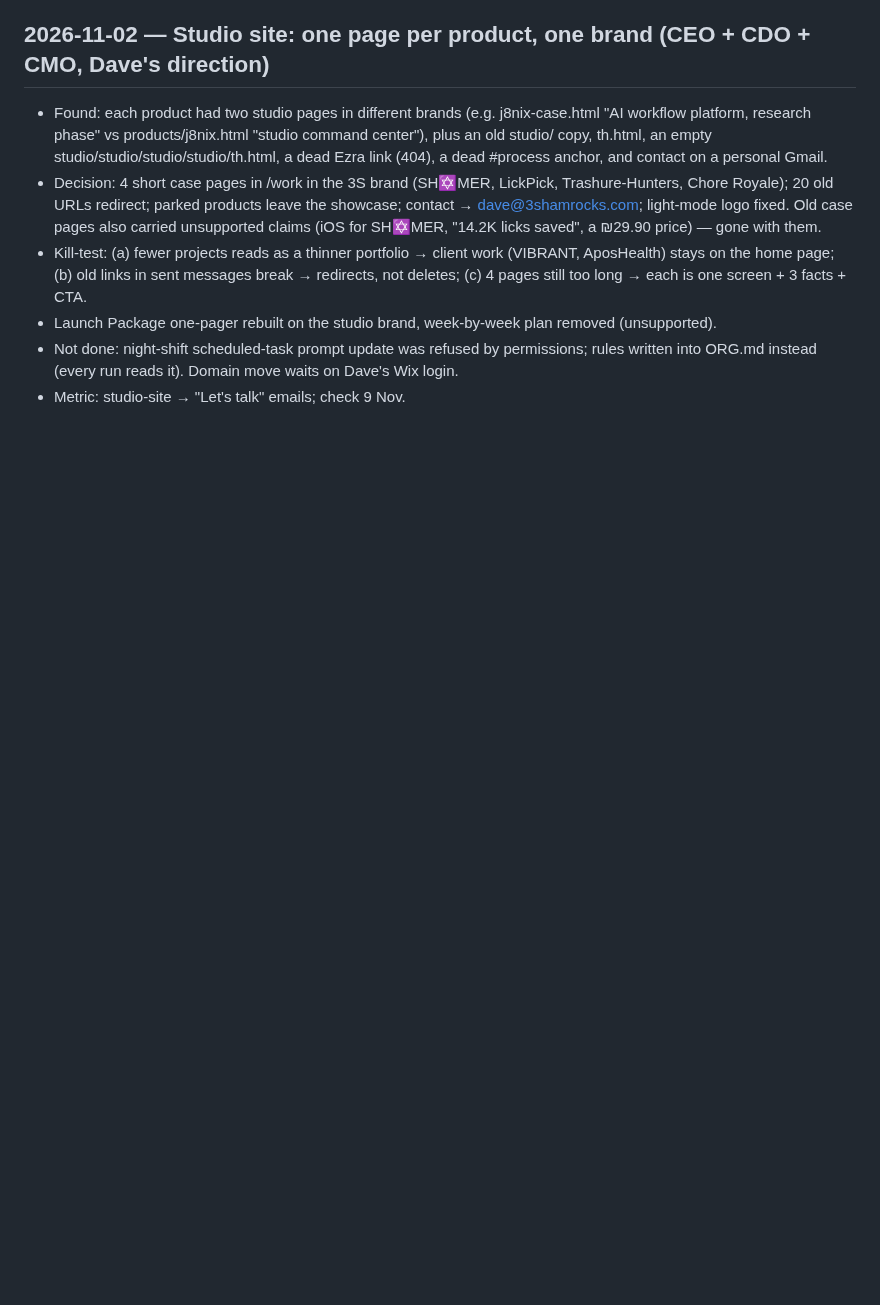
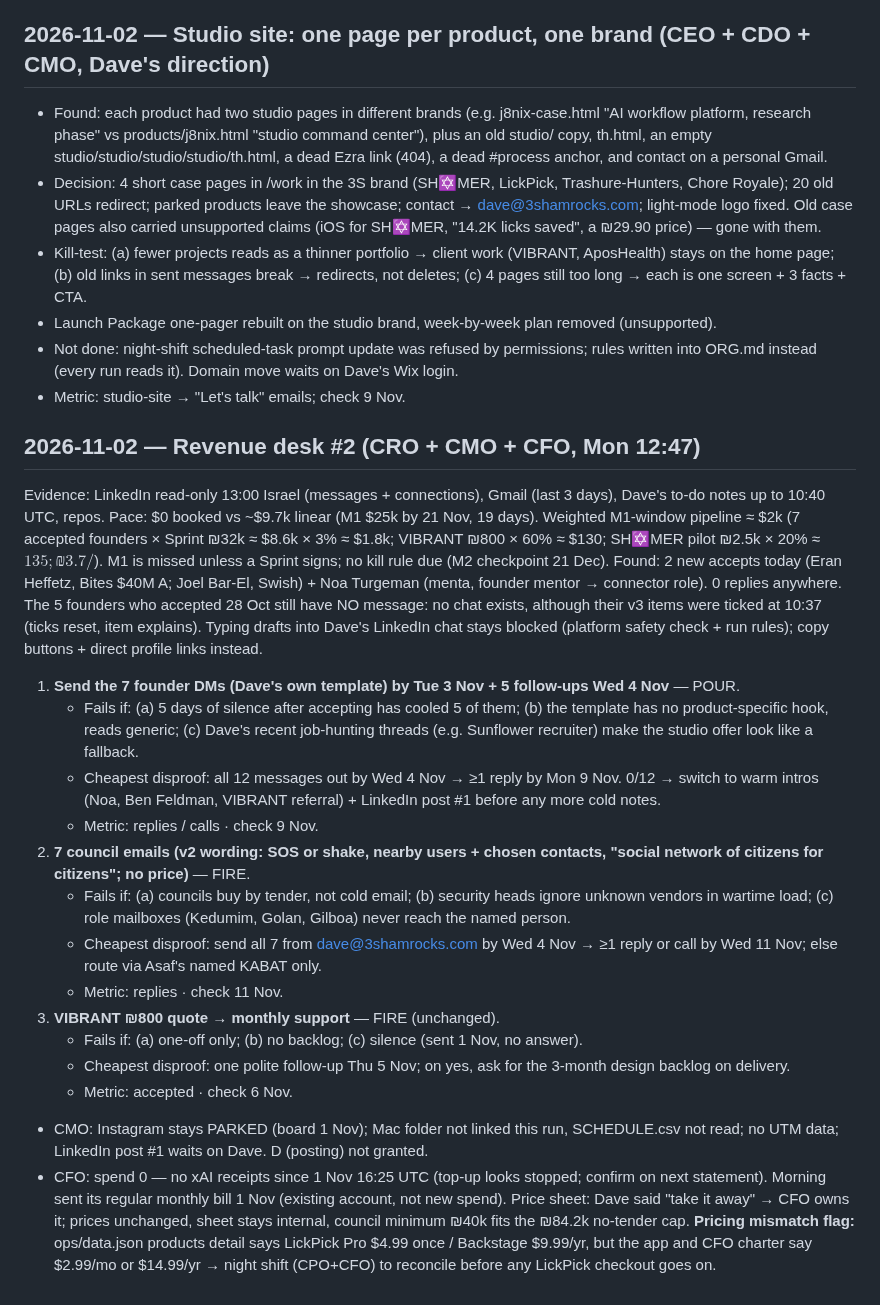
Before and after one commit to 3ShamrocksStudio/3s-status, a Markdown page: org/DECISIONS.md, the part around the change. Drawn GitHub-style; blank space fills up the shorter version.

Commit message:
Revenue desk 2 Nov: kill-tests, pipeline and spend check
Co-Authored-By: Claude Opus 5.5 <noreply@anthropic.com>
Claude-Session: https://claude.ai/code/session_01LeEqPFNug6TC5kfhqPd27T

```diff
--- a/org/DECISIONS.md
+++ b/org/DECISIONS.md
@@ -41,3 +41,22 @@ Evidence: LinkedIn read-only (messages, connections, own profile), Gmail, web so
 - Launch Package one-pager rebuilt on the studio brand, week-by-week plan removed (unsupported).
 - Not done: night-shift scheduled-task prompt update was refused by permissions; rules written into ORG.md instead (every run reads it). Domain move waits on Dave's Wix login.
 - Metric: studio-site → "Let's talk" emails; check 9 Nov.
+
+## 2026-11-02 — Revenue desk #2 (CRO + CMO + CFO, Mon 12:47)
+Evidence: LinkedIn read-only 13:00 Israel (messages + connections), Gmail (last 3 days), Dave's to-do notes up to 10:40 UTC, repos.
+Pace: $0 booked vs ~$9.7k linear (M1 $25k by 21 Nov, 19 days). Weighted M1-window pipeline ≈ $2k (7 accepted founders × Sprint ₪32k ≈ $8.6k × 3% ≈ $1.8k; VIBRANT ₪800 × 60% ≈ $130; SH✡MER pilot ₪2.5k × 20% ≈ $135; ₪3.7/$). M1 is missed unless a Sprint signs; no kill rule due (M2 checkpoint 21 Dec).
+Found: 2 new accepts today (Eran Heffetz, Bites $40M A; Joel Bar-El, Swish) + Noa Turgeman (menta, founder mentor → connector role). 0 replies anywhere. The 5 founders who accepted 28 Oct still have NO message: no chat exists, although their v3 items were ticked at 10:37 (ticks reset, item explains). Typing drafts into Dave's LinkedIn chat stays blocked (platform safety check + run rules); copy buttons + direct profile links instead.
+1. **Send the 7 founder DMs (Dave's own template) by Tue 3 Nov + 5 follow-ups Wed 4 Nov** — POUR.
+   - Fails if: (a) 5 days of silence after accepting has cooled 5 of them; (b) the template has no product-specific hook, reads generic; (c) Dave's recent job-hunting threads (e.g. Sunflower recruiter) make the studio offer look like a fallback.
+   - Cheapest disproof: all 12 messages out by Wed 4 Nov → ≥1 reply by Mon 9 Nov. 0/12 → switch to warm intros (Noa, Ben Feldman, VIBRANT referral) + LinkedIn post #1 before any more cold notes.
+   - Metric: replies / calls · check 9 Nov.
+2. **7 council emails (v2 wording: SOS or shake, nearby users + chosen contacts, "social network of citizens for citizens"; no price)** — FIRE.
+   - Fails if: (a) councils buy by tender, not cold email; (b) security heads ignore unknown vendors in wartime load; (c) role mailboxes (Kedumim, Golan, Gilboa) never reach the named person.
+   - Cheapest disproof: send all 7 from dave@3shamrocks.com by Wed 4 Nov → ≥1 reply or call by Wed 11 Nov; else route via Asaf's named KABAT only.
+   - Metric: replies · check 11 Nov.
+3. **VIBRANT ₪800 quote → monthly support** — FIRE (unchanged).
+   - Fails if: (a) one-off only; (b) no backlog; (c) silence (sent 1 Nov, no answer).
+   - Cheapest disproof: one polite follow-up Thu 5 Nov; on yes, ask for the 3-month design backlog on delivery.
+   - Metric: accepted · check 6 Nov.
+- CMO: Instagram stays PARKED (board 1 Nov); Mac folder not linked this run, SCHEDULE.csv not read; no UTM data; LinkedIn post #1 waits on Dave. D (posting) not granted.
+- CFO: spend 0 — no xAI receipts since 1 Nov 16:25 UTC (top-up looks stopped; confirm on next statement). Morning sent its regular monthly bill 1 Nov (existing account, not new spend). Price sheet: Dave said "take it away" → CFO owns it; prices unchanged, sheet stays internal, council minimum ₪40k fits the ₪84.2k no-tender cap. **Pricing mismatch flag:** ops/data.json products detail says LickPick Pro $4.99 once / Backstage $9.99/yr, but the app and CFO charter say $2.99/mo or $14.99/yr → night shift (CPO+CFO) to reconcile before any LickPick checkout goes on.
```
Also changed, not shown: STUDIO_BRAIN.md (+1 -0 lines).
